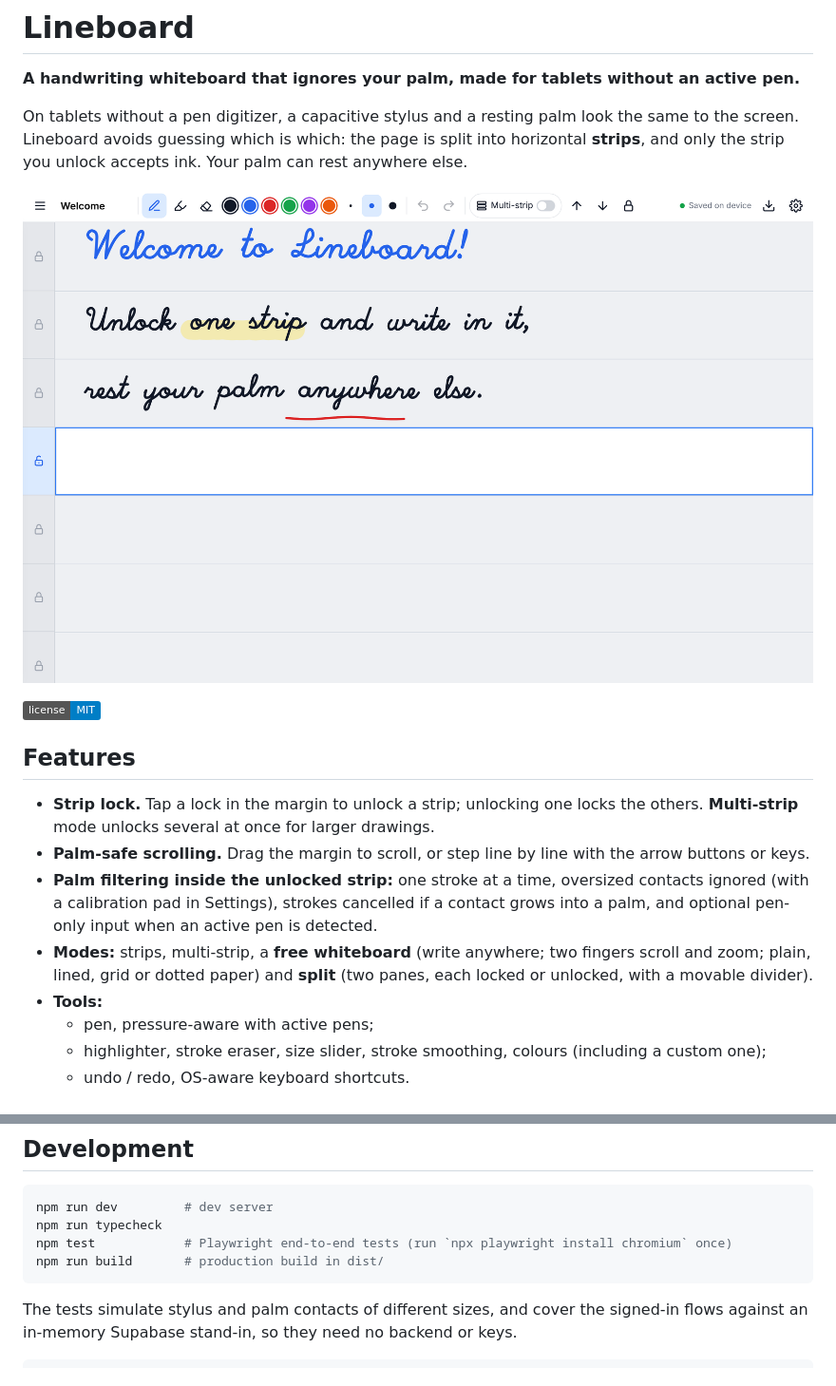
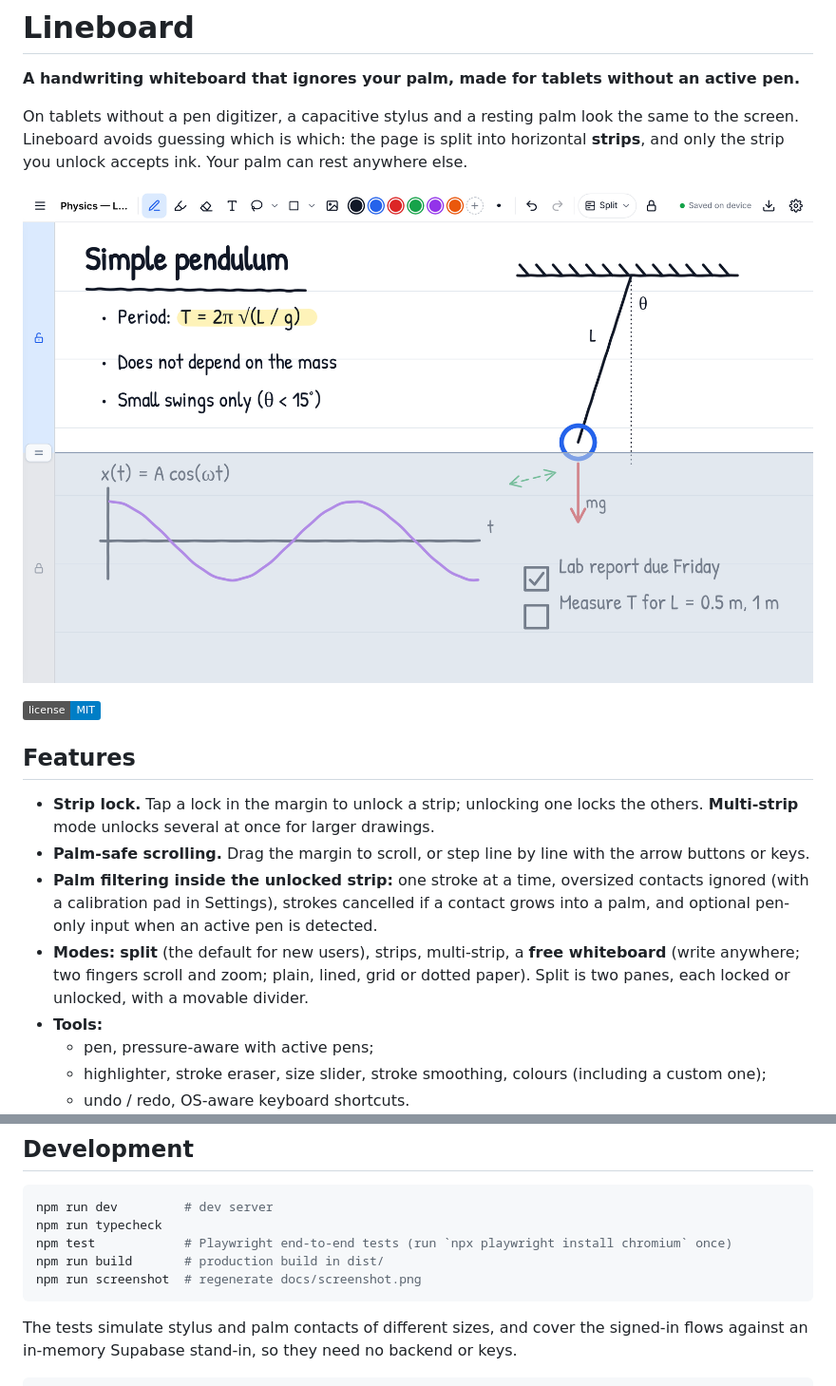
Before and after one commit to lnandanapalli/lineboard, a Markdown page: README.md, 2 parts joined by grey strips. Shown at 95% size. Drawn GitHub-style; pictures changed too: docs/screenshot.png; badges without logos.

````diff
--- a/README.md
+++ b/README.md
@@ -18,8 +18,8 @@ you unlock accepts ink. Your palm can rest anywhere else.
 - **Palm filtering inside the unlocked strip:** one stroke at a time, oversized contacts ignored (with a
   calibration pad in Settings), strokes cancelled if a contact grows into a palm, and optional pen-only input
   when an active pen is detected.
-- **Modes:** strips, multi-strip, a **free whiteboard** (write anywhere; two fingers scroll and zoom; plain,
-  lined, grid or dotted paper) and **split** (two panes, each locked or unlocked, with a movable divider).
+- **Modes:** **split** (the default for new users), strips, multi-strip, a **free whiteboard** (write anywhere; two fingers scroll and zoom; plain,
+  lined, grid or dotted paper). Split is two panes, each locked or unlocked, with a movable divider.
 - **Tools:**
   - pen, pressure-aware with active pens;
   - highlighter, stroke eraser, size slider, stroke smoothing, colours (including a custom one);
@@ -222,6 +222,7 @@ npm run dev         # dev server
 npm run typecheck
 npm test            # Playwright end-to-end tests (run `npx playwright install chromium` once)
 npm run build       # production build in dist/
+npm run screenshot  # regenerate docs/screenshot.png
 ```
 
 The tests simulate stylus and palm contacts of different sizes, and cover the signed-in flows against an
````
Also changed, not shown: 16 other files.
